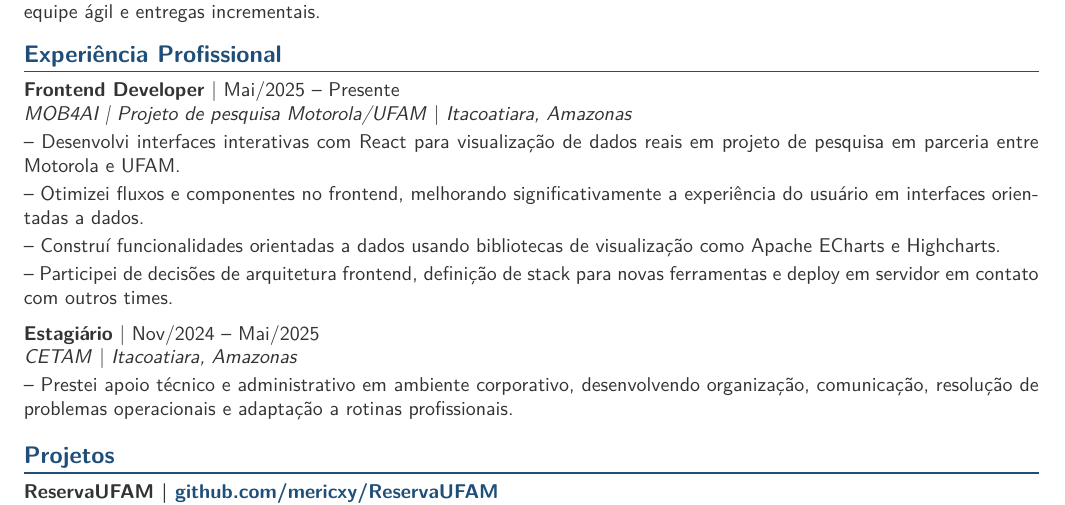
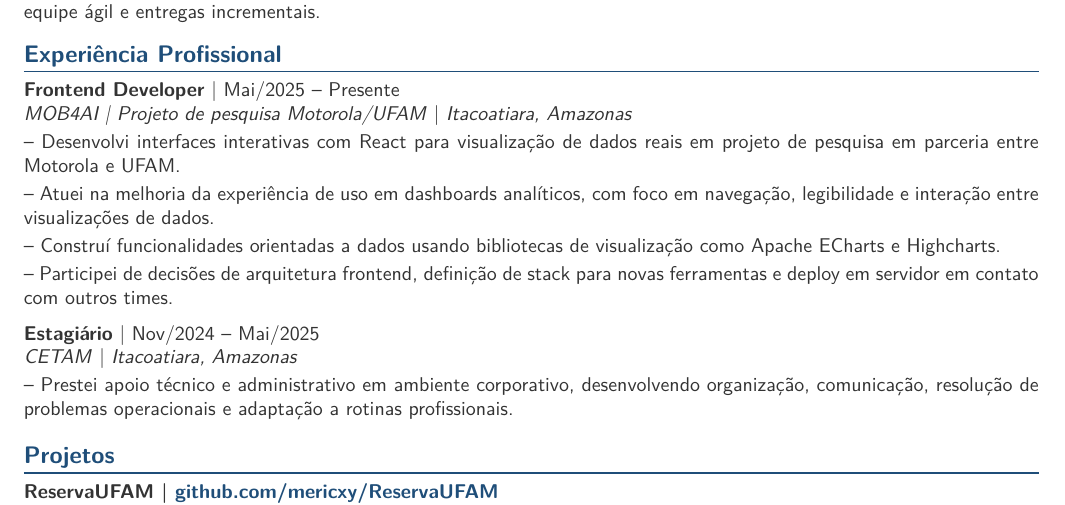
Before and after one commit to mericxy/meu-curriculo, a LaTeX document (main.tex): part of the page, cut so that both start at the same text. Compiled offline with pdfLaTeX.

Commit message:
Refine dashboard experience bullet

```diff
--- a/main.tex
+++ b/main.tex
@@ -76,7 +76,7 @@ Qualidade e entrega: Vitest, testes em aplicações React, testes de componentes
 \sectiontitle{Experiência Profissional}
 \role{Frontend Developer}{Mai/2025 -- Presente}{MOB4AI | Projeto de pesquisa Motorola/UFAM}{Itacoatiara, Amazonas}
 \achievement{Desenvolvi interfaces interativas com React para visualização de dados reais em projeto de pesquisa em parceria entre Motorola e UFAM.}
-\achievement{Otimizei fluxos e componentes no frontend, melhorando significativamente a experiência do usuário em interfaces orientadas a dados.}
+\achievement{Atuei na melhoria da experiência de uso em dashboards analíticos, com foco em navegação, legibilidade e interação entre visualizações de dados.}
 \achievement{Construí funcionalidades orientadas a dados usando bibliotecas de visualização como Apache ECharts e Highcharts.}
 \achievement{Participei de decisões de arquitetura frontend, definição de stack para novas ferramentas e deploy em servidor em contato com outros times.}
 
```
Also changed, not shown: main.pdf, preview.png.
